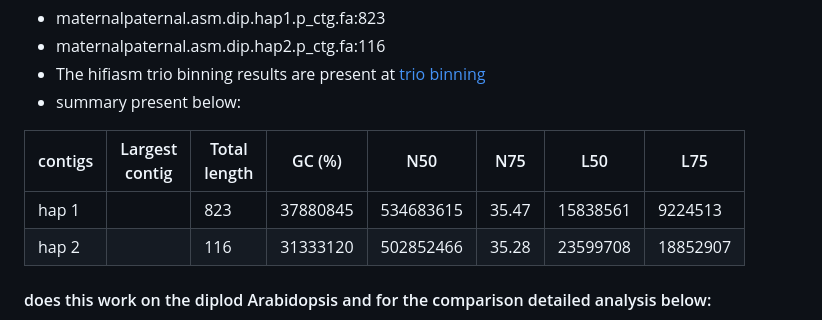
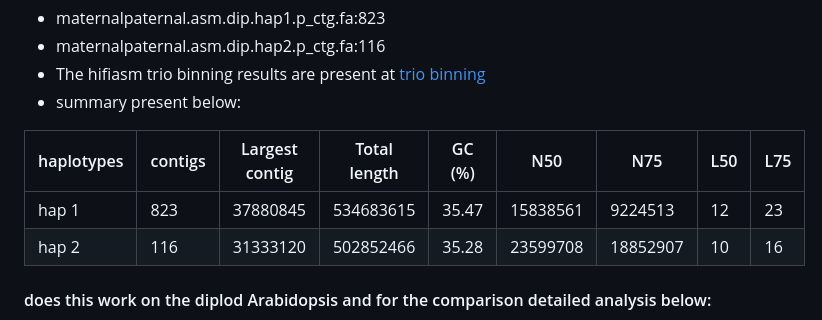
Before and after one commit to bioinformatics-potsdam/genomeassembly-pacbiohifi, a Markdown page: README.md, the part around the change. Rendered like a GitHub page.

```diff
--- a/README.md
+++ b/README.md
@@ -71,10 +71,10 @@
 - The hifiasm trio binning results are present at [trio binning](https://github.com/codeearn/genomeassembly-standards/tree/main/hifiasm_tri_binning)
 - summary present below:
 
-| contigs | Largest contig |  Total length | GC (%) |  N50 | N75 | L50 | L75 |
-|---------|----------------|---------------|--------|------|-----|-----|-----|
-| hap 1 | |823     |  37880845   | 534683615  | 35.47  | 15838561 | 9224513 | 12  | 23  | 0.00
-| hap 2 | | 116 |    31333120 | 502852466 |  35.28 |  23599708 |  18852907 | 10 |  16 |  0.00
+| haplotypes | contigs | Largest contig |  Total length | GC (%) |  N50 | N75 | L50 | L75 |
+|---------|----------------|---------------|--------|------|-----|-----|-----|------------|
+| hap 1 | 823     |  37880845   | 534683615  | 35.47  | 15838561 | 9224513 | 12  | 23  | 0.00
+| hap 2 | 116 |    31333120 | 502852466 |  35.28 |  23599708 |  18852907 | 10 |  16 |  0.00
 
 
 #### does this work on the diplod Arabidopsis and for the comparison detailed analysis below:
```
